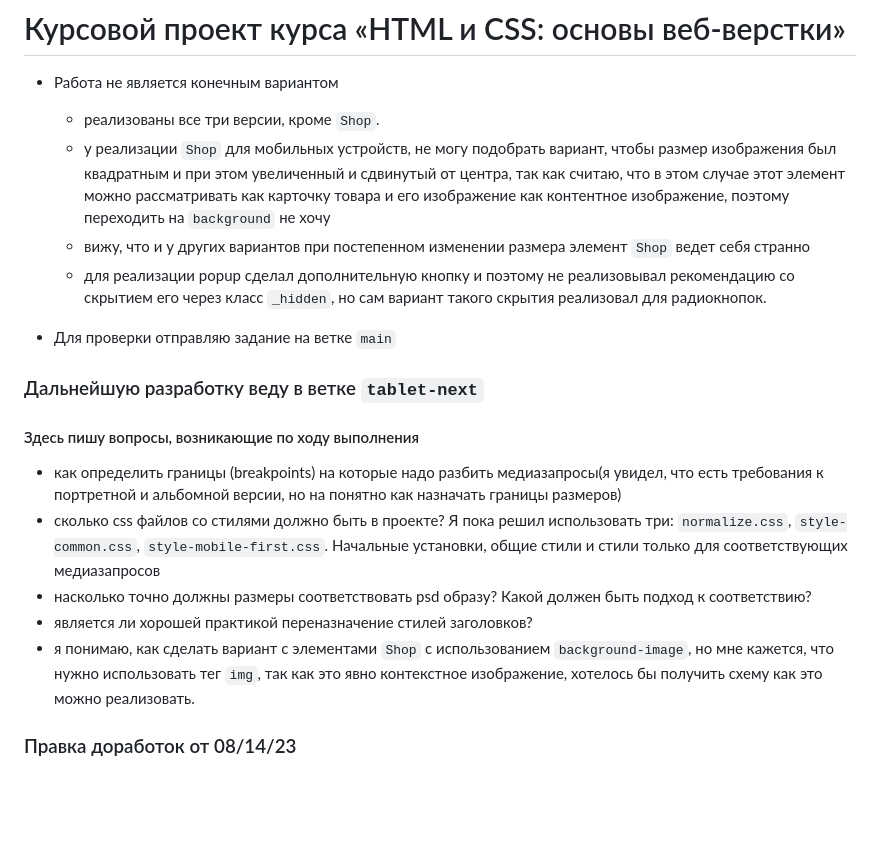
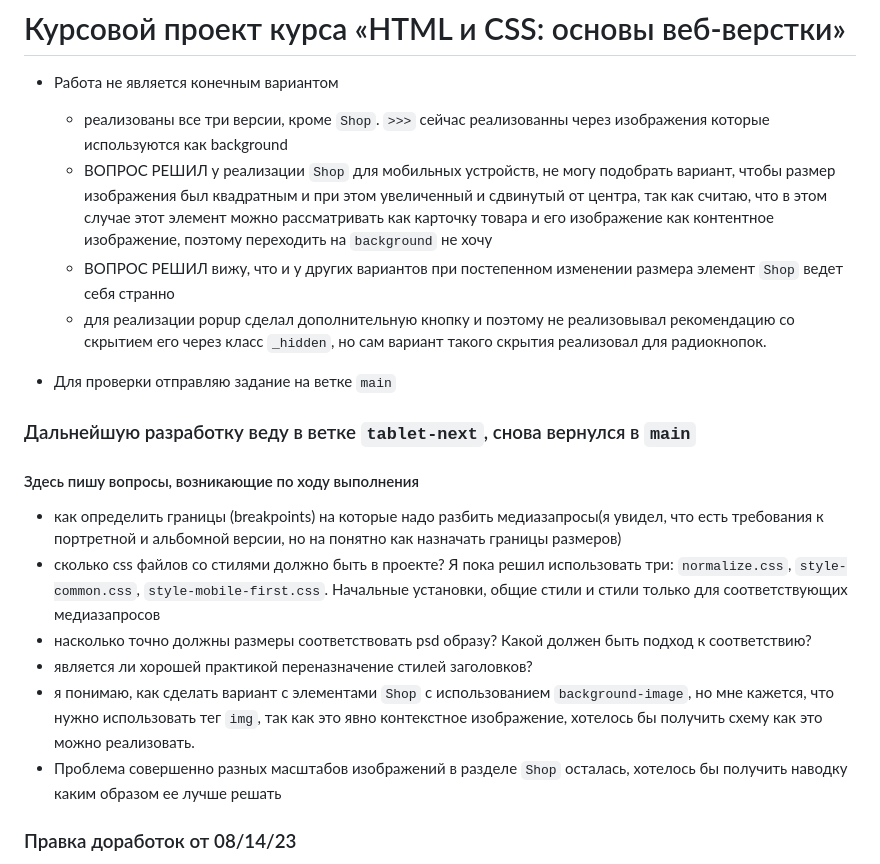
Before and after one commit to berson969/MQ-diploma, a Markdown page: README.md, the part around the change. Drawn GitHub-style; blank space fills up the shorter version.

```diff
--- a/README.md
+++ b/README.md
@@ -1,21 +1,21 @@
 # Курсовой проект курса «HTML и CSS: основы веб-верстки»
 
 * Работа не является конечным вариантом
-    - реализованы все три версии, кроме `Shop`.
-    - у реализации `Shop` для мобильных устройств, не могу подобрать вариант, чтобы размер изображения был квадратным и при этом увеличенный и сдвинутый от центра, так как считаю, что в этом случае этот элемент можно рассматривать как карточку товара и его изображение как контентное изображение, поэтому переходить на `background` не хочу
-    - вижу, что и у других вариантов при постепенном изменении размера элемент `Shop` ведет себя странно
+    - реализованы все три версии, кроме `Shop`. `>>>` сейчас реализованны через изображения которые используются как background
+    - ВОПРОС РЕШИЛ у реализации `Shop` для мобильных устройств, не могу подобрать вариант, чтобы размер изображения был квадратным и при этом увеличенный и сдвинутый от центра, так как считаю, что в этом случае этот элемент можно рассматривать как карточку товара и его изображение как контентное изображение, поэтому переходить на `background` не хочу
+    - ВОПРОС РЕШИЛ вижу, что и у других вариантов при постепенном изменении размера элемент `Shop` ведет себя странно
     - для реализации popup сделал дополнительную кнопку и поэтому не реализовывал рекомендацию со скрытием его через класс `_hidden`, но сам вариант такого скрытия реализовал для радиокнопок.
 
 * Для проверки отправляю задание на ветке `main`
 
-### Дальнейшую разработку веду в ветке `tablet-next`
+### Дальнейшую разработку веду в ветке `tablet-next`, снова вернулся в `main`
 #### Здесь пишу вопросы, возникающие по ходу выполнения
 - как определить границы (breakpoints) на которые надо разбить медиазапросы(я увидел, что есть требования к портретной и альбомной версии, но на понятно как назначать границы размеров)
 - сколько css файлов со стилями должно быть в проекте? Я пока решил использовать три: `normalize.css`, `style-common.css`, `style-mobile-first.css`. Начальные установки, общие стили и стили только для соответствующих медиазапросов
 - насколько точно должны размеры соответствовать psd образу? Какой должен быть подход к соответствию?
 - является ли хорошей практикой переназначение стилей заголовков?
 - я понимаю, как сделать вариант с элементами `Shop` с использованием `background-image`, но мне кажется, что нужно использовать тег `img`, так как это явно контекстное изображение, хотелось бы получить схему как это можно реализовать.
-
+- Проблема совершенно разных масштабов изображений в разделе `Shop` осталась, хотелось бы получить наводку каким образом ее лучше решать
 ### Правка доработок от 08/14/23
 1. - необходимо придерживаться контейнера, как в макете   `   >>>  `   Я изменил границы элемента с классом `banner` использовав `padding`
 
```
